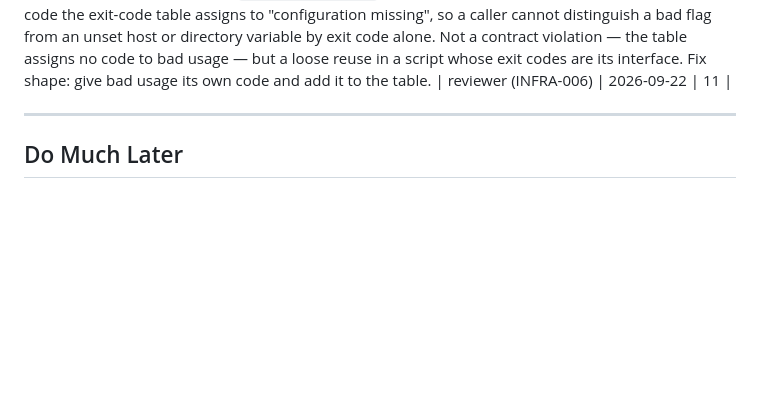
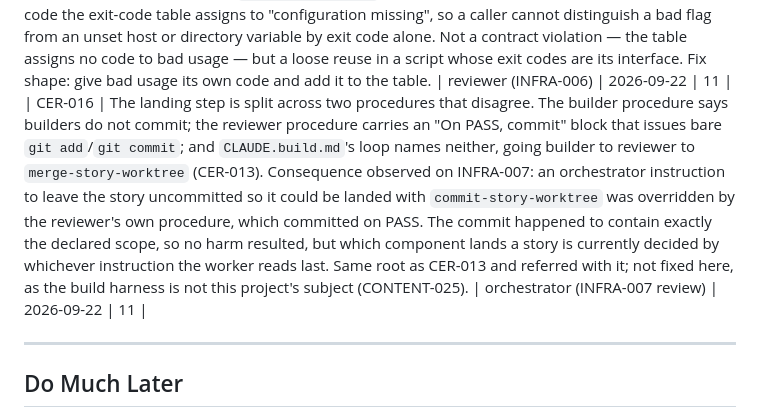
Before and after one commit to nullvalues/forqsite.help, a Markdown page: docs/cer/backlog.md, the part around the change. Drawn GitHub-style; blank space fills up the shorter version.

Commit message:
chore(backlog): file CER-016 — two procedures disagree about who lands a story
Builders are told not to commit; the reviewer procedure commits on PASS; the
orchestrator loop names neither and goes straight to merge. Observed live on
INFRA-007, where an explicit do-not-commit instruction lost to the reviewer's
own procedure. No harm -- the commit held exactly the declared scope -- but the
landing component is currently decided by whichever instruction is read last.

Same root as CER-013; referred upstream with it, not fixed here.

Co-Authored-By: Claude Opus 5 (1M context) <noreply@anthropic.com>

```diff
--- a/docs/cer/backlog.md
+++ b/docs/cer/backlog.md
@@ -46,6 +46,7 @@ Important, not urgent. Quality improvements, architectural refinements.
 | CER-013 | Phase 10's orchestrator instructed builders to commit with bare `git add`/`git commit`, overriding the builder procedure's explicit "do not commit" and bypassing `commit-story-worktree`, which stages exactly the declared `touches` scope and proves the commit landed. Cause: a builder reporting complete with every declared file unstaged was read as builder error, when it is the documented CER-274/CER-331/CER-332 failure mode the command exists to fix. Four stories landed this way; each was verified by hand to contain only its declared scope, so no bad commit resulted, but the guard was replaced by orchestrator attention. Fix shape: land stories with `commit-story-worktree`. | orchestrator (Phase 10, flagged by the CONTENT-027 builder) | 2026-09-21 | 10 |
 | CER-014 | cp-8 and cp-9 were both checkpointed green over a live site two phases stale: the site served Phase 7 content from 2026-09-16 while the repository stood at Phase 9, including a factual correction that had never reached readers. No gate compared served bytes to committed bytes — every check compared the repository to itself, which is a proxy for the question that matters. Found by hand on 2026-09-21 while deploying. Fourth instance of the pattern CER-009, CER-011 and CER-012 describe. Resolved by Phase 11's drift check (INFRA-007) plus the checkpoint-sequence line in CONTENT-028. | orchestrator (Phase 11 planning) | 2026-09-22 | 11 |
 | CER-015 | `scripts/deploy.sh`'s unrecognized-argument branch exits 2, the same code the exit-code table assigns to "configuration missing", so a caller cannot distinguish a bad flag from an unset host or directory variable by exit code alone. Not a contract violation — the table assigns no code to bad usage — but a loose reuse in a script whose exit codes are its interface. Fix shape: give bad usage its own code and add it to the table. | reviewer (INFRA-006) | 2026-09-22 | 11 |
+| CER-016 | The landing step is split across two procedures that disagree. The builder procedure says builders do not commit; the reviewer procedure carries an "On PASS, commit" block that issues bare `git add`/`git commit`; and `CLAUDE.build.md`'s loop names neither, going builder to reviewer to `merge-story-worktree` (CER-013). Consequence observed on INFRA-007: an orchestrator instruction to leave the story uncommitted so it could be landed with `commit-story-worktree` was overridden by the reviewer's own procedure, which committed on PASS. The commit happened to contain exactly the declared scope, so no harm resulted, but which component lands a story is currently decided by whichever instruction the worker reads last. Same root as CER-013 and referred with it; not fixed here, as the build harness is not this project's subject (CONTENT-025). | orchestrator (INFRA-007 review) | 2026-09-22 | 11 |
 
 
 
```
